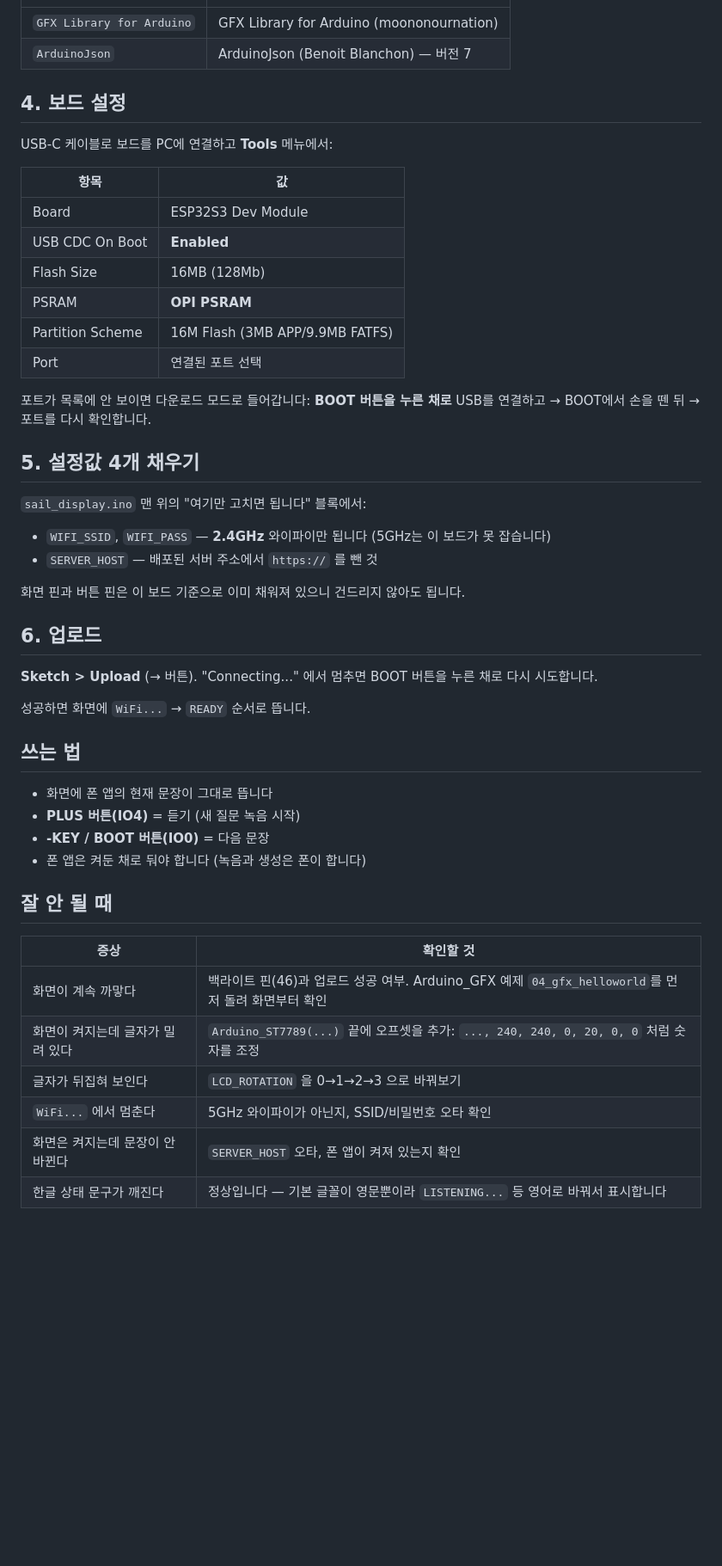
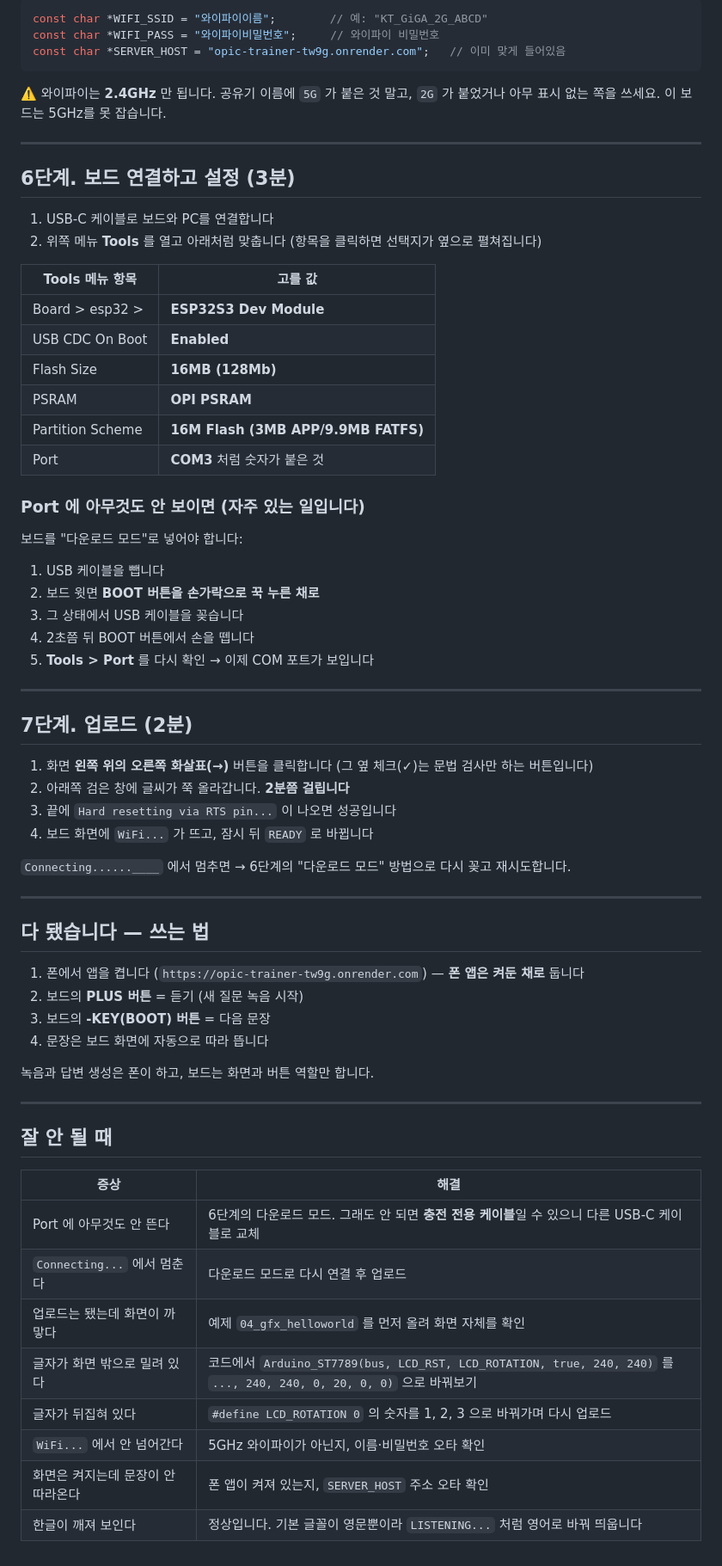
Before and after one commit to 0818soo-wq/sail, a Markdown page: firmware/README.md, the part around one of its changes. Shown at 86% size. Drawn GitHub-style; blank space fills up the shorter version.

````diff
--- a/firmware/README.md
+++ b/firmware/README.md
@@ -27,52 +86,73 @@
+```cpp
+const char *WIFI_SSID = "와이파이이름";        // 예: "KT_GiGA_2G_ABCD"
+const char *WIFI_PASS = "와이파이비밀번호";     // 와이파이 비밀번호
+const char *SERVER_HOST = "opic-trainer-tw9g.onrender.com";   // 이미 맞게 들어있음
+```
+
+⚠️ 와이파이는 **2.4GHz** 만 됩니다. 공유기 이름에 `5G` 가 붙은 것 말고,
+`2G` 가 붙었거나 아무 표시 없는 쪽을 쓰세요. 이 보드는 5GHz를 못 잡습니다.
+
+---
+
+## 6단계. 보드 연결하고 설정 (3분)
+
+1. USB-C 케이블로 보드와 PC를 연결합니다
+2. 위쪽 메뉴 **Tools** 를 열고 아래처럼 맞춥니다
+   (항목을 클릭하면 선택지가 옆으로 펼쳐집니다)
+
+| Tools 메뉴 항목 | 고를 값 |
 | --- | --- |
-| `GFX Library for Arduino` | GFX Library for Arduino (moononournation) |
-| `ArduinoJson` | ArduinoJson (Benoit Blanchon) — 버전 7 |
+| Board > esp32 > | **ESP32S3 Dev Module** |
+| USB CDC On Boot | **Enabled** |
+| Flash Size | **16MB (128Mb)** |
+| PSRAM | **OPI PSRAM** |
+| Partition Scheme | **16M Flash (3MB APP/9.9MB FATFS)** |
+| Port | **COM3** 처럼 숫자가 붙은 것 |
 
-## 4. 보드 설정
+### Port 에 아무것도 안 보이면 (자주 있는 일입니다)
 
-USB-C 케이블로 보드를 PC에 연결하고 **Tools** 메뉴에서:
+보드를 "다운로드 모드"로 넣어야 합니다:
 
-| 항목 | 값 |
-| --- | --- |
-| Board | ESP32S3 Dev Module |
-| USB CDC On Boot | **Enabled** |
-| Flash Size | 16MB (128Mb) |
-| PSRAM | **OPI PSRAM** |
-| Partition Scheme | 16M Flash (3MB APP/9.9MB FATFS) |
-| Port | 연결된 포트 선택 |
+1. USB 케이블을 뺍니다
+2. 보드 윗면 **BOOT 버튼을 손가락으로 꾹 누른 채로**
+3. 그 상태에서 USB 케이블을 꽂습니다
+4. 2초쯤 뒤 BOOT 버튼에서 손을 뗍니다
+5. **Tools > Port** 를 다시 확인 → 이제 COM 포트가 보입니다
 
-포트가 목록에 안 보이면 다운로드 모드로 들어갑니다: **BOOT 버튼을 누른 채로**
-USB를 연결하고 → BOOT에서 손을 뗀 뒤 → 포트를 다시 확인합니다.
+---
 
-## 5. 설정값 4개 채우기
+## 7단계. 업로드 (2분)
 
-`sail_display.ino` 맨 위의 "여기만 고치면 됩니다" 블록에서:
+1. 화면 **왼쪽 위의 오른쪽 화살표(→)** 버튼을 클릭합니다
+   (그 옆 체크(✓)는 문법 검사만 하는 버튼입니다)
+2. 아래쪽 검은 창에 글씨가 쭉 올라갑니다. **2분쯤 걸립니다**
+3. 끝에 `Hard resetting via RTS pin...` 이 나오면 성공입니다
+4. 보드 화면에 `WiFi...` 가 뜨고, 잠시 뒤 `READY` 로 바뀝니다
 
-- `WIFI_SSID`, `WIFI_PASS` — **2.4GHz** 와이파이만 됩니다 (5GHz는 이 보드가 못 잡습니다)
-- `SERVER_HOST` — 배포된 서버 주소에서 `https://` 를 뺀 것
+`Connecting......____` 에서 멈추면 → 6단계의 "다운로드 모드" 방법으로 다시 꽂고 재시도합니다.
 
-화면 핀과 버튼 핀은 이 보드 기준으로 이미 채워져 있으니 건드리지 않아도 됩니다.
+---
 
-## 6. 업로드
+## 다 됐습니다 — 쓰는 법
 
-**Sketch > Upload** (→ 버튼). "Connecting..." 에서 멈추면 BOOT 버튼을 누른 채로 다시 시도합니다.
+1. 폰에서 앱을 켭니다 (`https://opic-trainer-tw9g.onrender.com`) — **폰 앱은 켜둔 채로** 둡니다
+2. 보드의 **PLUS 버튼** = 듣기 (새 질문 녹음 시작)
+3. 보드의 **-KEY(BOOT) 버튼** = 다음 문장
+4. 문장은 보드 화면에 자동으로 따라 뜹니다
 
-성공하면 화면에 `WiFi...` → `READY` 순서로 뜹니다.
+녹음과 답변 생성은 폰이 하고, 보드는 화면과 버튼 역할만 합니다.
 
-## 쓰는 법
-
-- 화면에 폰 앱의 현재 문장이 그대로 뜹니다
-- **PLUS 버튼(IO4)** = 듣기 (새 질문 녹음 시작)
-- **-KEY / BOOT 버튼(IO0)** = 다음 문장
-- 폰 앱은 켜둔 채로 둬야 합니다 (녹음과 생성은 폰이 합니다)
+---
 
 ## 잘 안 될 때
 
-| 증상 | 확인할 것 |
+| 증상 | 해결 |
 | --- | --- |
-| 화면이 계속 까맣다 | 백라이트 핀(46)과 업로드 성공 여부. Arduino_GFX 예제 `04_gfx_helloworld`를 먼저 돌려 화면부터 확인 |
-| 화면이 켜지는데 글자가 밀려 있다 | `Arduino_ST7789(...)` 끝에 오프셋을 추가: `..., 240, 240, 0, 20, 0, 0` 처럼 숫자를 조정 |
-| 글자가 뒤집혀 보인다 | `LCD_ROTATION` 을 0→1→2→3 으로 바꿔보기 |
-| `WiFi...` 에서 멈춘다 | 5GHz 와이파이가 아닌지, SSID/비밀번호 오타 확인 |
-| 화면은 켜지는데 문장이 안 바뀐다 | `SERVER_HOST` 오타, 폰 앱이 켜져 있는지 확인 |
-| 한글 상태 문구가 깨진다 | 정상입니다 — 기본 글꼴이 영문뿐이라 `LISTENING...` 등 영어로 바꿔서 표시합니다 |
+| Port 에 아무것도 안 뜬다 | 6단계의 다운로드 모드. 그래도 안 되면 **충전 전용 케이블**일 수 있으니 다른 USB-C 케이블로 교체 |
+| `Connecting...` 에서 멈춘다 | 다운로드 모드로 다시 연결 후 업로드 |
+| 업로드는 됐는데 화면이 까맣다 | 예제 `04_gfx_helloworld` 를 먼저 올려 화면 자체를 확인 |
+| 글자가 화면 밖으로 밀려 있다 | 코드에서 `Arduino_ST7789(bus, LCD_RST, LCD_ROTATION, true, 240, 240)` 를 `..., 240, 240, 0, 20, 0, 0)` 으로 바꿔보기 |
+| 글자가 뒤집혀 있다 | `#define LCD_ROTATION 0` 의 숫자를 1, 2, 3 으로 바꿔가며 다시 업로드 |
+| `WiFi...` 에서 안 넘어간다 | 5GHz 와이파이가 아닌지, 이름·비밀번호 오타 확인 |
+| 화면은 켜지는데 문장이 안 따라온다 | 폰 앱이 켜져 있는지, `SERVER_HOST` 주소 오타 확인 |
+| 한글이 깨져 보인다 | 정상입니다. 기본 글꼴이 영문뿐이라 `LISTENING...` 처럼 영어로 바꿔 띄웁니다 |
````
Also changed, not shown: other parts of firmware/README.md (+73 -14 lines).
